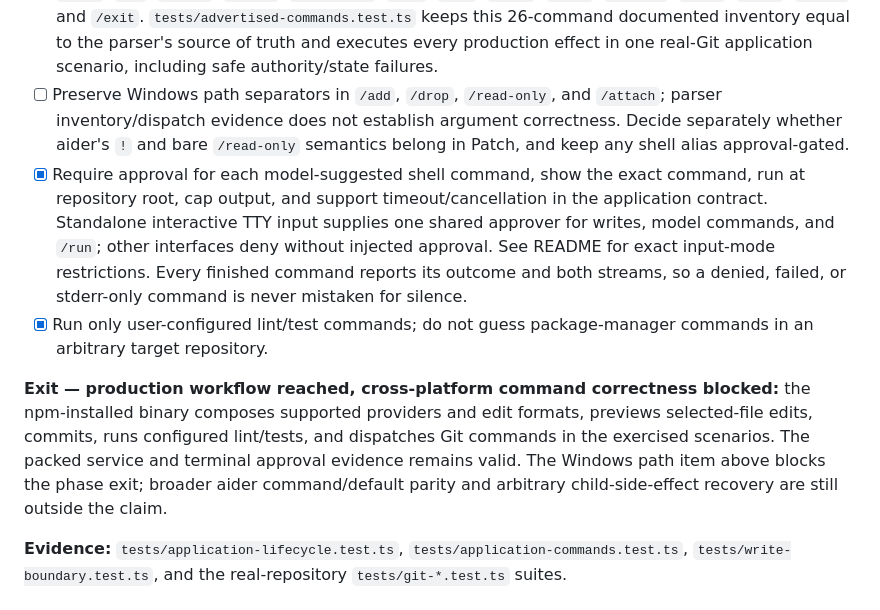
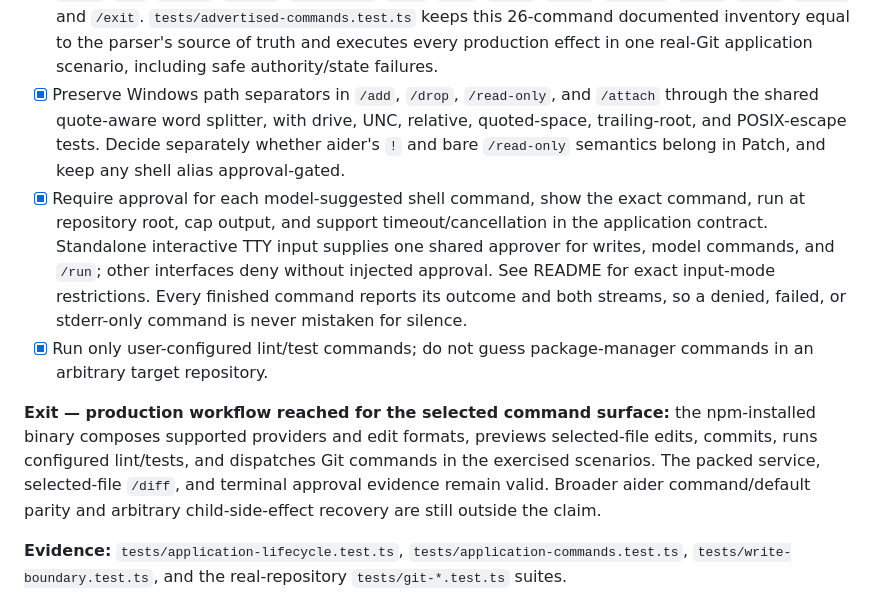
Before and after one commit to PierrunoYT/patch, a Markdown page: PORTING_PLAN.md, the part around the change. GitHub-like rendering.

Commit message:
docs: reconcile Windows command phase status
Amp-Thread-ID: https://ampcode.com/threads/T-01a0a5ec-bcab-730b-831b-7a9d39d1bb98
Co-authored-by: Pierre Bruno <pierrebruno@hotmail.ch>

```diff
--- a/PORTING_PLAN.md
+++ b/PORTING_PLAN.md
@@ -642,10 +642,11 @@ skipped all nine current gates because the orb also had no provider credentials.
   inventory equal to the parser's source of truth and executes every production
   effect in one real-Git application scenario, including safe authority/state
   failures.
-- [ ] Preserve Windows path separators in `/add`, `/drop`, `/read-only`, and
-  `/attach`; parser inventory/dispatch evidence does not establish argument
-  correctness. Decide separately whether aider's `!` and bare `/read-only`
-  semantics belong in Patch, and keep any shell alias approval-gated.
+- [x] Preserve Windows path separators in `/add`, `/drop`, `/read-only`, and
+  `/attach` through the shared quote-aware word splitter, with drive, UNC,
+  relative, quoted-space, trailing-root, and POSIX-escape tests. Decide
+  separately whether aider's `!` and bare `/read-only` semantics belong in
+  Patch, and keep any shell alias approval-gated.
 - [x] Require approval for each model-suggested shell command, show the exact
   command, run at repository root, cap output, and support timeout/cancellation
   in the application contract. Standalone interactive TTY input supplies one
@@ -656,13 +657,13 @@ skipped all nine current gates because the orb also had no provider credentials.
 - [x] Run only user-configured lint/test commands; do not guess package-manager
   commands in an arbitrary target repository.
 
-**Exit — production workflow reached, cross-platform command correctness
-blocked:** the npm-installed binary composes supported providers and edit
+**Exit — production workflow reached for the selected command surface:** the
+npm-installed binary composes supported providers and edit
 formats, previews selected-file edits, commits, runs configured lint/tests, and
-dispatches Git commands in the exercised scenarios. The packed service and
-terminal approval evidence remains valid. The Windows path item above blocks the
-phase exit; broader aider command/default parity and arbitrary child-side-effect
-recovery are still outside the claim.
+dispatches Git commands in the exercised scenarios. The packed service,
+selected-file `/diff`, and terminal approval evidence remain valid. Broader
+aider command/default parity and arbitrary child-side-effect recovery are still
+outside the claim.
 
 **Evidence:** `tests/application-lifecycle.test.ts`,
 `tests/application-commands.test.ts`, `tests/write-boundary.test.ts`, and the
```
